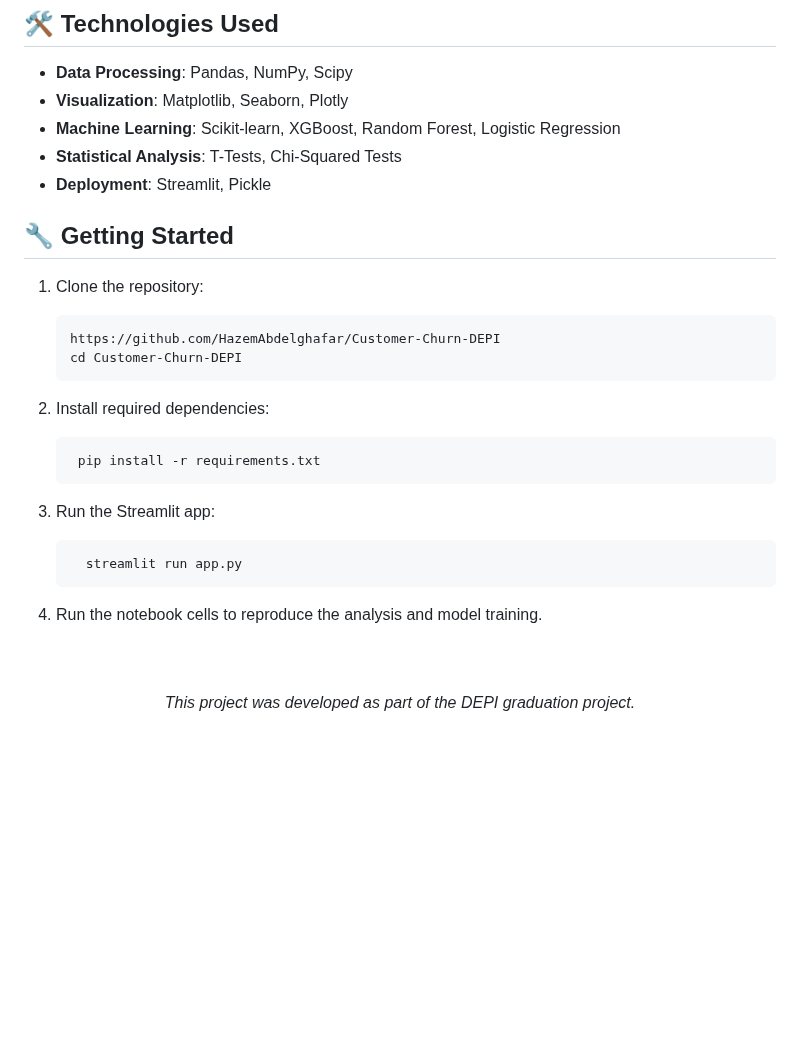
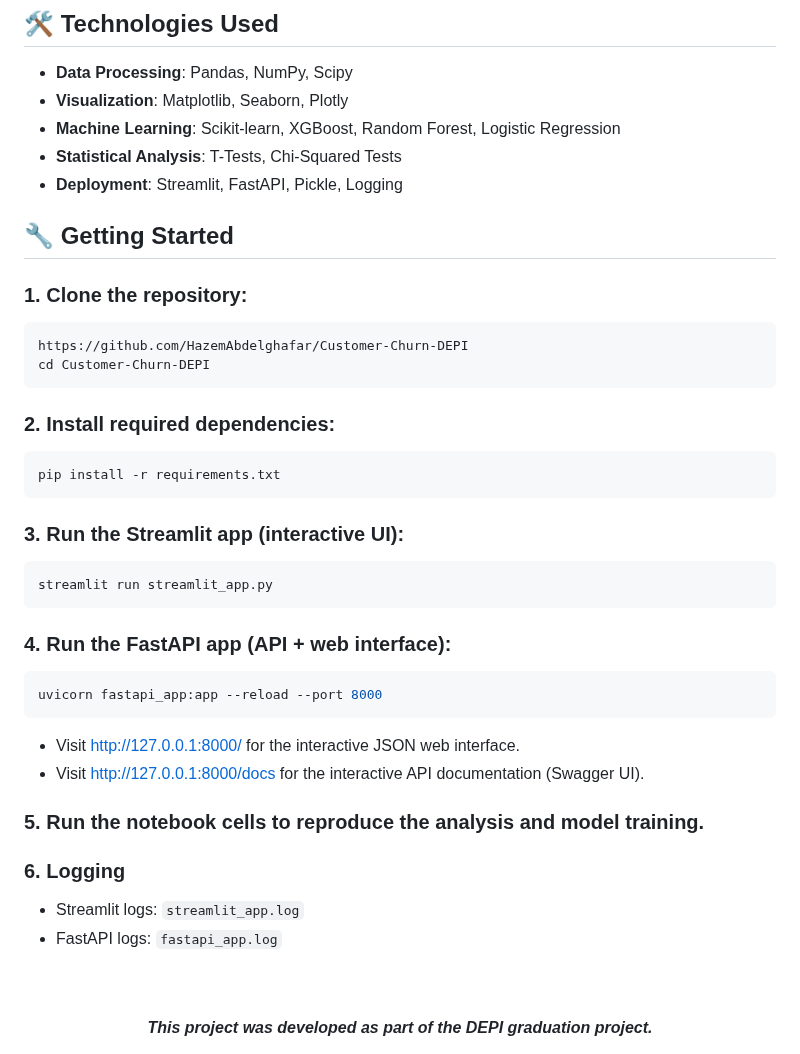
Before and after one commit to HazemAbdelghafar/Customer-Churn-DEPI, a Markdown page: README.md, the part around one of its changes. Drawn GitHub-style; blank space fills up the shorter version.

````diff
--- a/README.md
+++ b/README.md
@@ -72,27 +91,39 @@ This outperformed both Random Forest and Logistic Regression across all key metr
 - **Visualization**: Matplotlib, Seaborn, Plotly
 - **Machine Learning**: Scikit-learn, XGBoost, Random Forest, Logistic Regression
 - **Statistical Analysis**: T-Tests, Chi-Squared Tests
-- **Deployment**: Streamlit, Pickle
+- **Deployment**: Streamlit, FastAPI, Pickle, Logging
 
 ## 🔧 Getting Started
 
-1. Clone the repository:
-   ```bash
-   https://github.com/HazemAbdelghafar/Customer-Churn-DEPI
-   cd Customer-Churn-DEPI
-   ```
+### 1. Clone the repository:
+```bash
+https://github.com/HazemAbdelghafar/Customer-Churn-DEPI
+cd Customer-Churn-DEPI
+```
 
-2. Install required dependencies:
-   ```bash
-    pip install -r requirements.txt
-   ```
-3. Run the Streamlit app:
-    ```bash
-      streamlit run app.py
-    ```
+### 2. Install required dependencies:
+```bash
+pip install -r requirements.txt
+```
 
-4. Run the notebook cells to reproduce the analysis and model training.
+### 3. Run the Streamlit app (interactive UI):
+```bash
+streamlit run streamlit_app.py
+```
+
+### 4. Run the FastAPI app (API + web interface):
+```bash
+uvicorn fastapi_app:app --reload --port 8000
+```
+- Visit [http://127.0.0.1:8000/](http://127.0.0.1:8000/) for the interactive JSON web interface.
+- Visit [http://127.0.0.1:8000/docs](http://127.0.0.1:8000/docs) for the interactive API documentation (Swagger UI).
+
+### 5. Run the notebook cells to reproduce the analysis and model training.
+
+### 6. Logging
+- Streamlit logs: `streamlit_app.log`
+- FastAPI logs: `fastapi_app.log`
 
 <br>
 <br>
-<div align="center"> <b?><i>This project was developed as part of the DEPI graduation project.</i></b> </div>
+<div align="center"> <b><i>This project was developed as part of the DEPI graduation project.</i></b> </div>
````
Also changed, not shown: other parts of README.md (+30 -11 lines).
